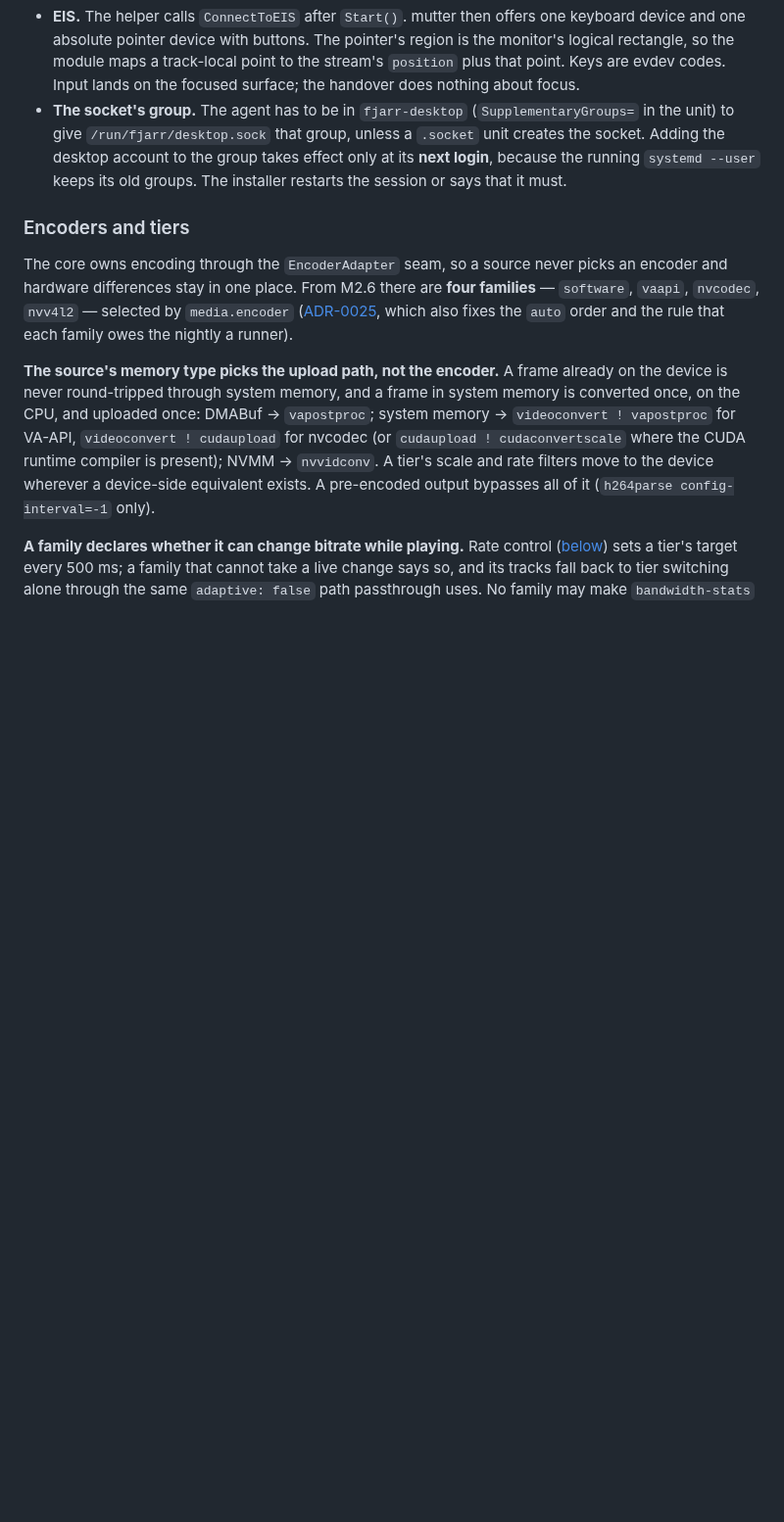
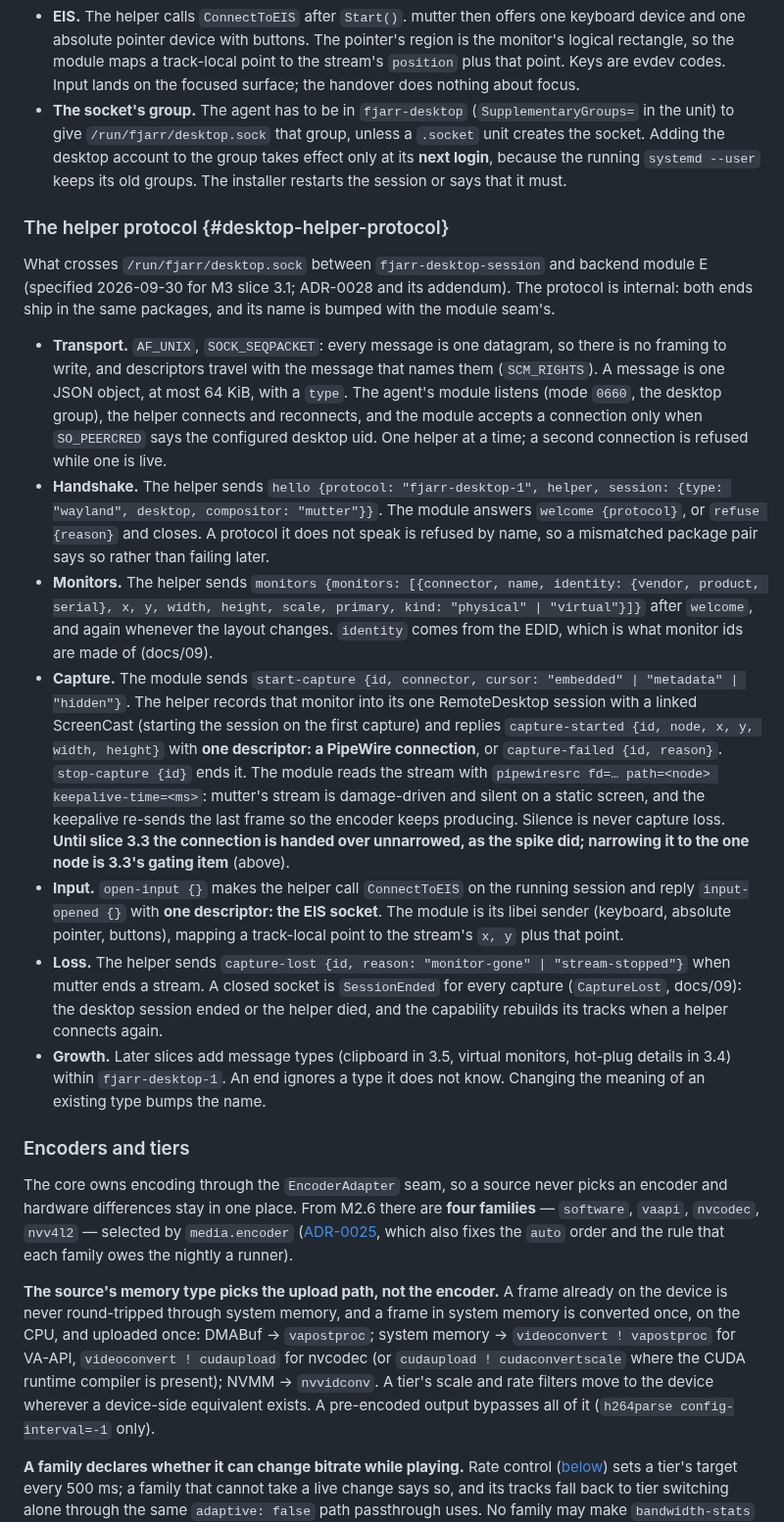
Before and after one commit to fjarrio/fjarr, a Markdown page: docs/23-agent-core-architecture.md, the part around the change. Shown at 98% size. GitHub-like rendering; blank space fills up the shorter version.

Commit message:
spec(desktop): the helper protocol — SOCK_SEQPACKET, JSON messages, descriptors with the message that names them
fjarr-desktop-1 between fjarr-desktop-session and backend module E (M3 3.1): an SO_PEERCRED-checked
handshake that refuses a protocol it does not speak by name; monitors from the helper; start-capture
returning the node, geometry and a PipeWire descriptor read with pipewiresrc keepalive-time (the
stream is silent on a static screen); open-input returning the EIS socket; capture-lost, and a
closed socket as SessionEnded. Unnarrowed until 3.3, and said so.

Co-Authored-By: Claude Opus 5.5 <noreply@anthropic.com>

```diff
--- a/docs/23-agent-core-architecture.md
+++ b/docs/23-agent-core-architecture.md
@@ -493,6 +493,54 @@ What the module and the package take from it:
   to the group takes effect only at its **next login**, because the running
   `systemd --user` keeps its old groups. The installer restarts the session
   or says that it must.
+
+### The helper protocol {#desktop-helper-protocol}
+
+What crosses `/run/fjarr/desktop.sock` between `fjarr-desktop-session` and
+backend module E (specified 2026-09-30 for M3 slice 3.1; ADR-0028 and its
+addendum). The protocol is internal: both ends ship in the same packages, and
+its name is bumped with the module seam's.
+
+- **Transport.** `AF_UNIX`, `SOCK_SEQPACKET`: every message is one datagram, so
+  there is no framing to write, and descriptors travel with the message that
+  names them (`SCM_RIGHTS`). A message is one JSON object, at most 64 KiB, with a
+  `type`. The agent's module listens (mode `0660`, the desktop group), the helper
+  connects and reconnects, and the module accepts a connection only when
+  `SO_PEERCRED` says the configured desktop uid. One helper at a time; a second
+  connection is refused while one is live.
+- **Handshake.** The helper sends `hello {protocol: "fjarr-desktop-1", helper,
+  session: {type: "wayland", desktop, compositor: "mutter"}}`. The module answers
+  `welcome {protocol}`, or `refuse {reason}` and closes. A protocol it does not
+  speak is refused by name, so a mismatched package pair says so rather than
+  failing later.
+- **Monitors.** The helper sends `monitors {monitors: [{connector, name,
+  identity: {vendor, product, serial}, x, y, width, height, scale, primary,
+  kind: "physical" | "virtual"}]}` after `welcome`, and again whenever the layout
+  changes. `identity` comes from the EDID, which is what monitor ids are made of
+  (docs/09).
+- **Capture.** The module sends `start-capture {id, connector, cursor:
+  "embedded" | "metadata" | "hidden"}`. The helper records that monitor into its
+  one RemoteDesktop session with a linked ScreenCast (starting the session on the
+  first capture) and replies `capture-started {id, node, x, y, width, height}`
+  with **one descriptor: a PipeWire connection**, or `capture-failed {id,
+  reason}`. `stop-capture {id}` ends it. The module reads the stream with
+  `pipewiresrc fd=… path=<node> keepalive-time=<ms>`: mutter's stream is
+  damage-driven and silent on a static screen, and the keepalive re-sends the
+  last frame so the encoder keeps producing. Silence is never capture loss.
+  **Until slice 3.3 the connection is handed over unnarrowed, as the spike did;
+  narrowing it to the one node is 3.3's gating item** (above).
+- **Input.** `open-input {}` makes the helper call `ConnectToEIS` on the running
+  session and reply `input-opened {}` with **one descriptor: the EIS socket**. The
+  module is its libei sender (keyboard, absolute pointer, buttons), mapping a
+  track-local point to the stream's `x, y` plus that point.
+- **Loss.** The helper sends `capture-lost {id, reason: "monitor-gone" |
+  "stream-stopped"}` when mutter ends a stream. A closed socket is
+  `SessionEnded` for every capture (`CaptureLost`, docs/09): the desktop session
+  ended or the helper died, and the capability rebuilds its tracks when a helper
+  connects again.
+- **Growth.** Later slices add message types (clipboard in 3.5, virtual
+  monitors, hot-plug details in 3.4) within `fjarr-desktop-1`. An end ignores a
+  type it does not know. Changing the meaning of an existing type bumps the name.
 
 ### Encoders and tiers
 
```
